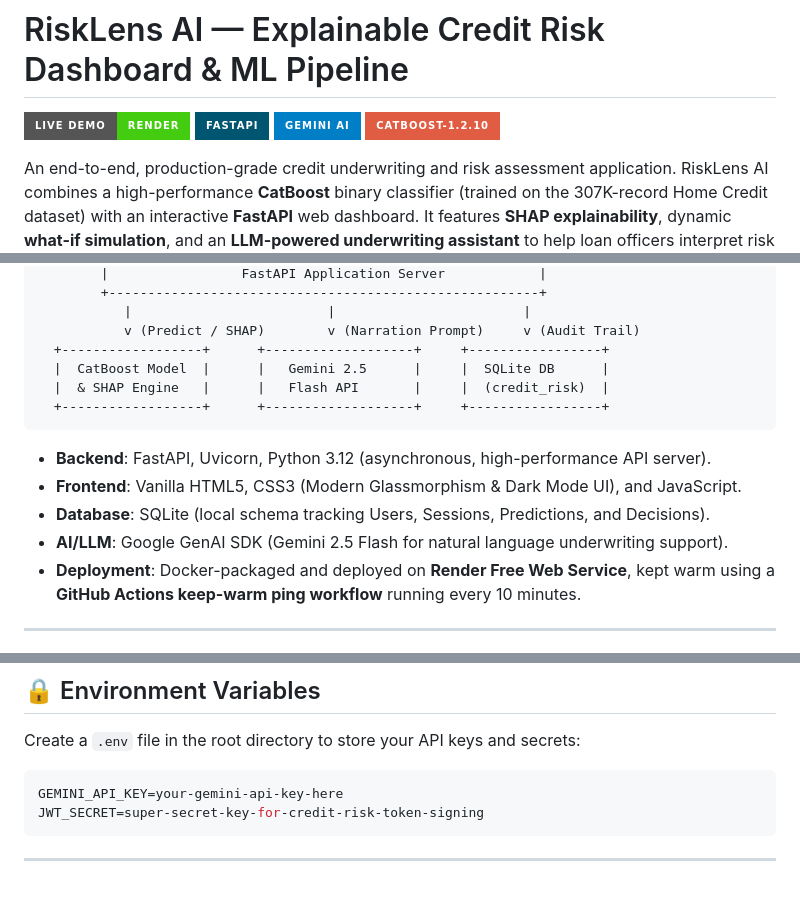
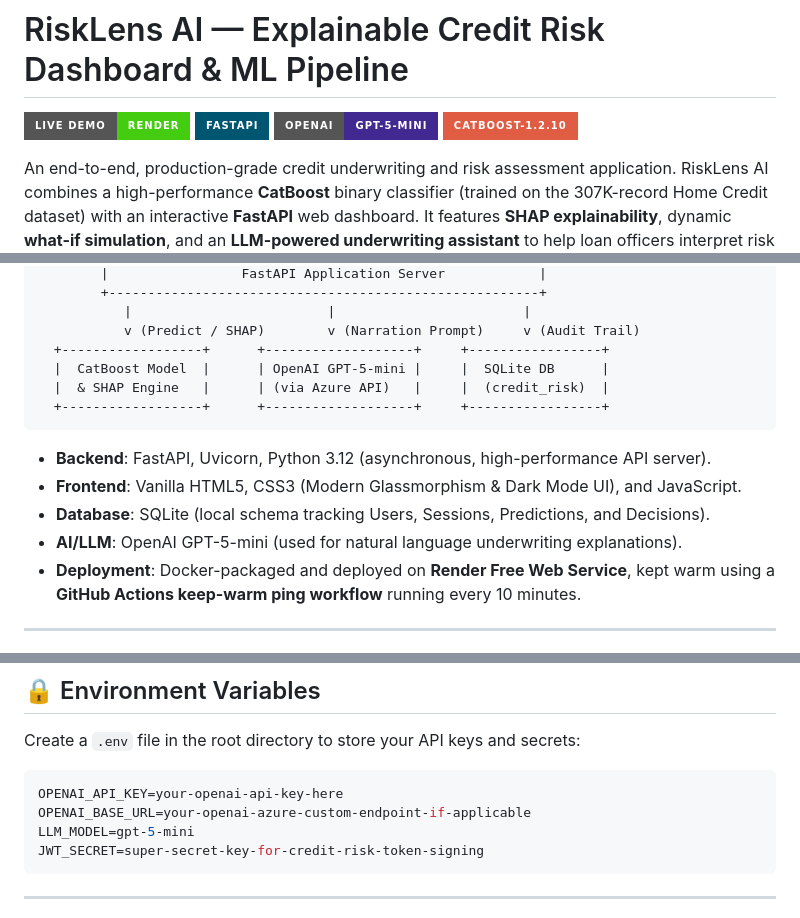
Before and after one commit to PalakGoyal6/RiskLens-AI, a Markdown page: README.md, 3 parts joined by grey strips. Drawn GitHub-style; badges without logos; blank space fills up the shorter version.

Commit message:
Update README.md to specify OpenAI GPT-5-mini and appropriate env vars

````diff
--- a/README.md
+++ b/README.md
@@ -2,7 +2,7 @@
 
 [![Live Site](https://img.shields.io/badge/Live%20Demo-Render-brightgreen?style=for-the-badge)](https://risklens-ai-2e1e.onrender.com)
 [![FastAPI](https://img.shields.io/badge/FastAPI-005571?style=for-the-badge&logo=fastapi)](https://fastapi.tiangolo.com)
-[![Gemini](https://img.shields.io/badge/Gemini%20AI-blue?style=for-the-badge&logo=google)](https://ai.google.dev/)
+[![OpenAI](https://img.shields.io/badge/OpenAI-GPT--5--mini-412991?style=for-the-badge&logo=openai)](https://openai.com/)
 [![ML Pipeline](https://img.shields.io/badge/CatBoost--1.2.10-red?style=for-the-badge)](https://catboost.ai)
 
 An end-to-end, production-grade credit underwriting and risk assessment application. RiskLens AI combines a high-performance **CatBoost** binary classifier (trained on the 307K-record Home Credit dataset) with an interactive **FastAPI** web dashboard. It features **SHAP explainability**, dynamic **what-if simulation**, and an **LLM-powered underwriting assistant** to help loan officers interpret risk factors instantly and audit decision-making.
@@ -35,15 +35,15 @@ An end-to-end, production-grade credit underwriting and risk assessment applicat
            |                         |                        |
            v (Predict / SHAP)        v (Narration Prompt)     v (Audit Trail)
   +------------------+      +-------------------+     +-----------------+
-  |  CatBoost Model  |      |   Gemini 2.5      |     |  SQLite DB      |
-  |  & SHAP Engine   |      |   Flash API       |     |  (credit_risk)  |
+  |  CatBoost Model  |      | OpenAI GPT-5-mini |     |  SQLite DB      |
+  |  & SHAP Engine   |      | (via Azure API)   |     |  (credit_risk)  |
   +------------------+      +-------------------+     +-----------------+
 ```
 
 *   **Backend**: FastAPI, Uvicorn, Python 3.12 (asynchronous, high-performance API server).
 *   **Frontend**: Vanilla HTML5, CSS3 (Modern Glassmorphism & Dark Mode UI), and JavaScript.
 *   **Database**: SQLite (local schema tracking Users, Sessions, Predictions, and Decisions).
-*   **AI/LLM**: Google GenAI SDK (Gemini 2.5 Flash for natural language underwriting support).
+*   **AI/LLM**: OpenAI GPT-5-mini (used for natural language underwriting explanations).
 *   **Deployment**: Docker-packaged and deployed on **Render Free Web Service**, kept warm using a **GitHub Actions keep-warm ping workflow** running every 10 minutes.
 
 ---
@@ -109,7 +109,9 @@ Open [http://localhost:8000](http://localhost:8000) in your browser.
 ## 🔒 Environment Variables
 Create a `.env` file in the root directory to store your API keys and secrets:
 ```env
-GEMINI_API_KEY=your-gemini-api-key-here
+OPENAI_API_KEY=your-openai-api-key-here
+OPENAI_BASE_URL=your-openai-azure-custom-endpoint-if-applicable
+LLM_MODEL=gpt-5-mini
 JWT_SECRET=super-secret-key-for-credit-risk-token-signing
 ```
 
````
Also changed, not shown: other parts of README.md (+1 -1 lines).
